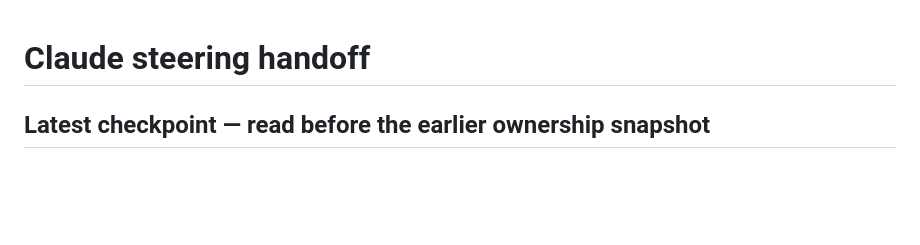
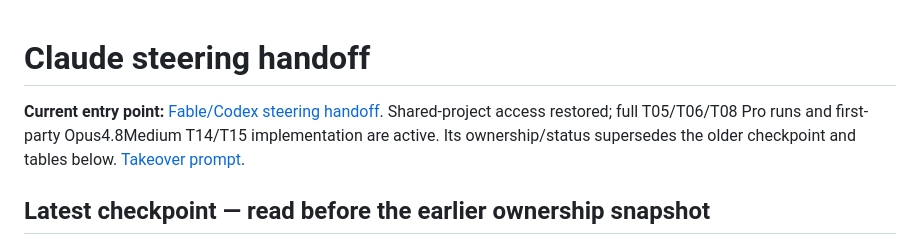
Before and after one commit to yashgurbani/marginalia, a Markdown page: marginalia-v2-package/docs/CLAUDE-STEERING-HANDOFF.md, the part around the change. Rendered like a GitHub page; blank space fills up the shorter version.

Commit message:
Record shared-project Pro and Opus ownership and continuation handoff

```diff
--- a/marginalia-v2-package/docs/CLAUDE-STEERING-HANDOFF.md
+++ b/marginalia-v2-package/docs/CLAUDE-STEERING-HANDOFF.md
@@ -1,4 +1,6 @@
 # Claude steering handoff
+
+**Current entry point:** [Fable/Codex steering handoff](FABLE-STEERING-HANDOFF.md). Shared-project access restored; full T05/T06/T08 Pro runs and first-party Opus4.8Medium T14/T15 implementation are active. Its ownership/status supersedes the older checkpoint and tables below. [Takeover prompt](FABLE-CONTINUATION-PROMPT.md).
 
 ## Latest checkpoint — read before the earlier ownership snapshot
 
```
Also changed, not shown: marginalia-v2-package/docs/FABLE-CONTINUATION-PROMPT.md (added, +13 -0 lines), marginalia-v2-package/docs/FABLE-STEERING-HANDOFF.md (added, +83 -0 lines).
